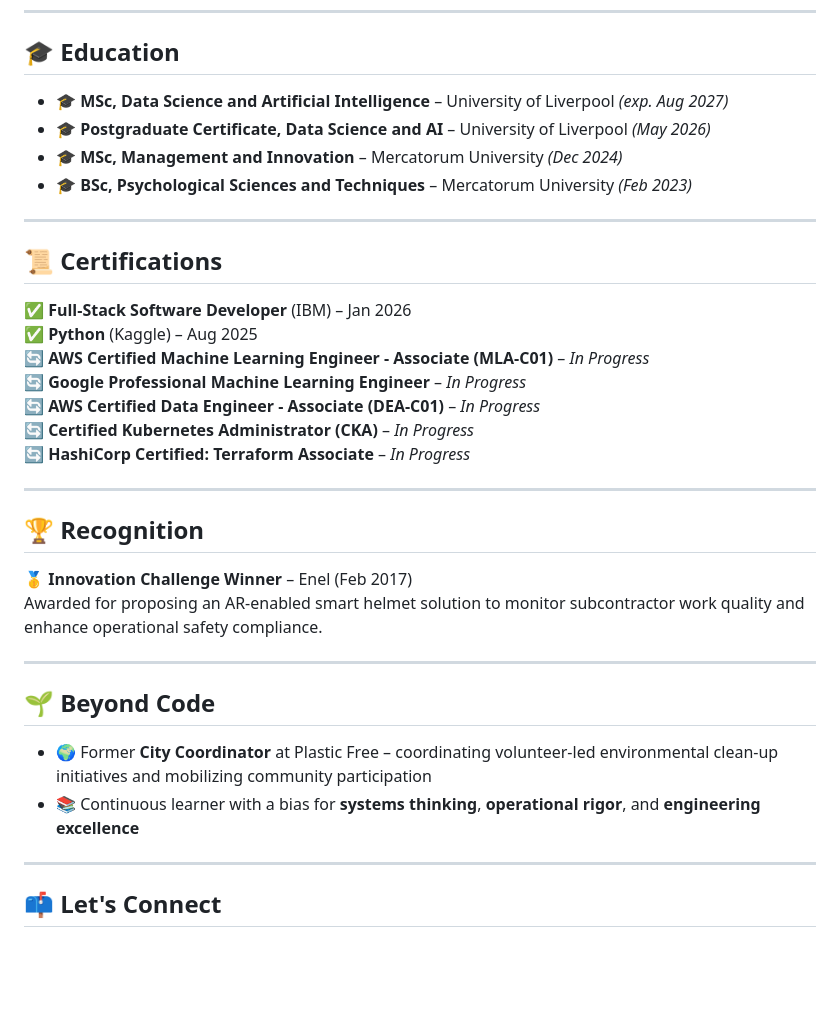
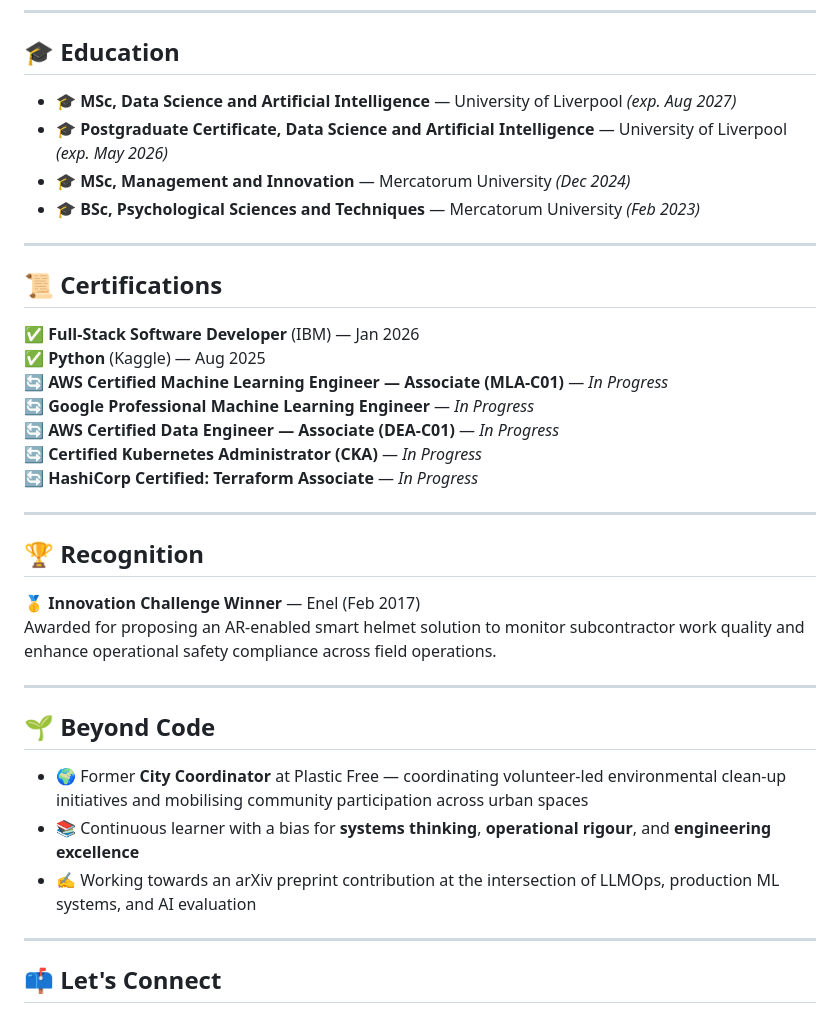
Before and after one commit to nepryoon/nepryoon, a Markdown page: README.md, the part around one of its changes. GitHub-like rendering; blank space fills up the shorter version.

```diff
--- a/README.md
+++ b/README.md
@@ -57,36 +66,37 @@ I build production-grade ML systems end-to-end—from data pipelines and feature
 
 ## 🎓 Education
 
-- 🎓 **MSc, Data Science and Artificial Intelligence** – University of Liverpool *(exp. Aug 2027)*
-- 🎓 **Postgraduate Certificate, Data Science and AI** – University of Liverpool *(May 2026)*
-- 🎓 **MSc, Management and Innovation** – Mercatorum University *(Dec 2024)*
-- 🎓 **BSc, Psychological Sciences and Techniques** – Mercatorum University *(Feb 2023)*
+- 🎓 **MSc, Data Science and Artificial Intelligence** — University of Liverpool *(exp. Aug 2027)*
+- 🎓 **Postgraduate Certificate, Data Science and Artificial Intelligence** — University of Liverpool *(exp. May 2026)*
+- 🎓 **MSc, Management and Innovation** — Mercatorum University *(Dec 2024)*
+- 🎓 **BSc, Psychological Sciences and Techniques** — Mercatorum University *(Feb 2023)*
 
 ---
 
 ## 📜 Certifications
 
-✅ **Full-Stack Software Developer** (IBM) – Jan 2026
-✅ **Python** (Kaggle) – Aug 2025
-🔄 **AWS Certified Machine Learning Engineer - Associate (MLA-C01)** – *In Progress*
-🔄 **Google Professional Machine Learning Engineer** – *In Progress*
-🔄 **AWS Certified Data Engineer - Associate (DEA-C01)** – *In Progress*
-🔄 **Certified Kubernetes Administrator (CKA)** – *In Progress*
-🔄 **HashiCorp Certified: Terraform Associate** – *In Progress*
+✅ **Full-Stack Software Developer** (IBM) — Jan 2026
+✅ **Python** (Kaggle) — Aug 2025
+🔄 **AWS Certified Machine Learning Engineer — Associate (MLA-C01)** — *In Progress*
+🔄 **Google Professional Machine Learning Engineer** — *In Progress*
+🔄 **AWS Certified Data Engineer — Associate (DEA-C01)** — *In Progress*
+🔄 **Certified Kubernetes Administrator (CKA)** — *In Progress*
+🔄 **HashiCorp Certified: Terraform Associate** — *In Progress*
 
 ---
 
 ## 🏆 Recognition
 
-🥇 **Innovation Challenge Winner** – Enel (Feb 2017)
-Awarded for proposing an AR-enabled smart helmet solution to monitor subcontractor work quality and enhance operational safety compliance.
+🥇 **Innovation Challenge Winner** — Enel (Feb 2017)
+Awarded for proposing an AR-enabled smart helmet solution to monitor subcontractor work quality and enhance operational safety compliance across field operations.
 
 ---
 
 ## 🌱 Beyond Code
 
-- 🌍 Former **City Coordinator** at Plastic Free – coordinating volunteer-led environmental clean-up initiatives and mobilizing community participation
-- 📚 Continuous learner with a bias for **systems thinking**, **operational rigor**, and **engineering excellence**
+- 🌍 Former **City Coordinator** at Plastic Free — coordinating volunteer-led environmental clean-up initiatives and mobilising community participation across urban spaces
+- 📚 Continuous learner with a bias for **systems thinking**, **operational rigour**, and **engineering excellence**
+- ✍️ Working towards an arXiv preprint contribution at the intersection of LLMOps, production ML systems, and AI evaluation
 
 ---
 
```
Also changed, not shown: other parts of README.md (+26 -17 lines).
